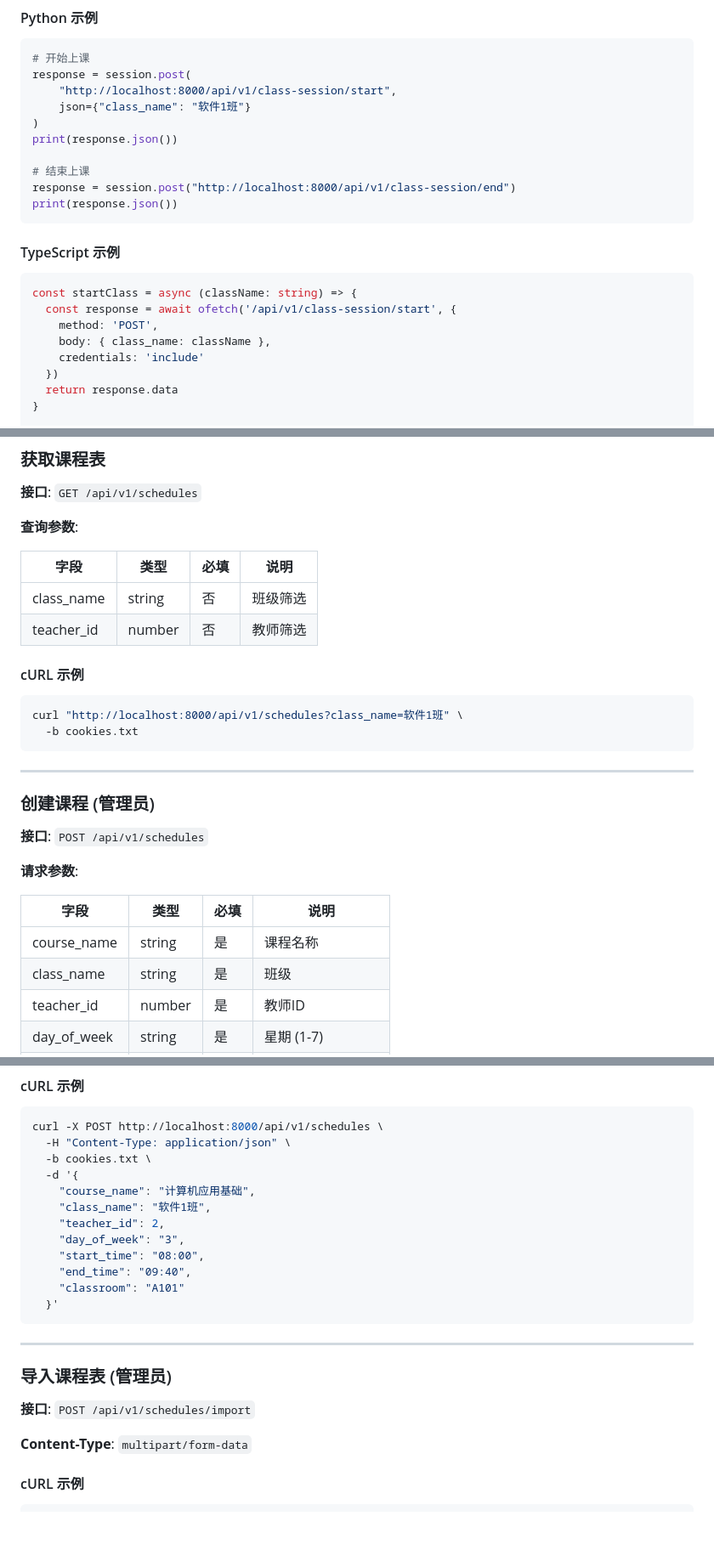
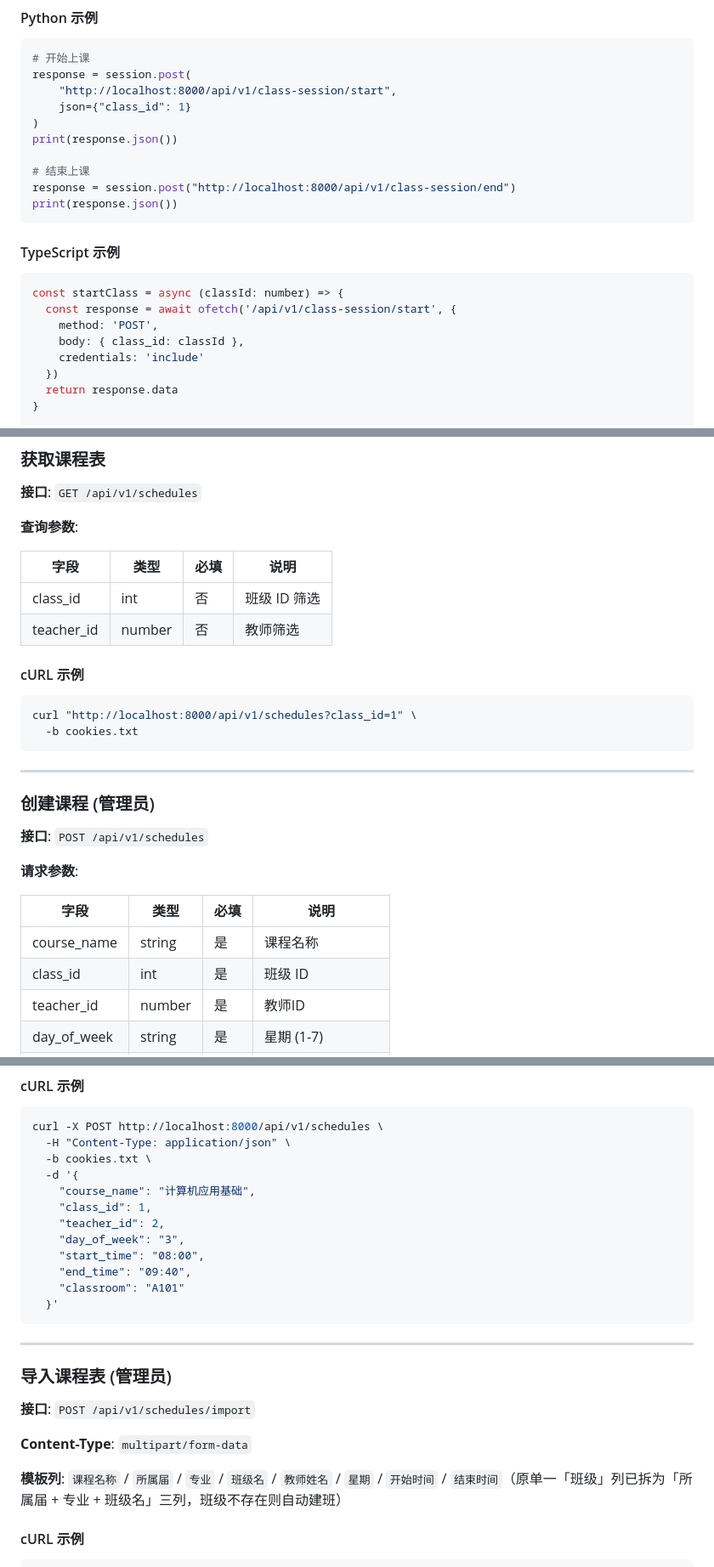
Before and after one commit to zhanziwei96/student-manager, a Markdown page: docs/API_EXAMPLES.md, 3 parts joined by grey strips. Shown at 85% size. Rendered like a GitHub page; blank space fills up the shorter version.

````diff
--- a/docs/API_EXAMPLES.md
+++ b/docs/API_EXAMPLES.md
@@ -766,7 +787,7 @@ curl -X POST http://localhost:8000/api/v1/class-session/end \
 # 开始上课
 response = session.post(
     "http://localhost:8000/api/v1/class-session/start",
-    json={"class_name": "软件1班"}
+    json={"class_id": 1}
 )
 print(response.json())
 
@@ -778,10 +799,10 @@ print(response.json())
 #### TypeScript 示例
 
 ```typescript
-const startClass = async (className: string) => {
+const startClass = async (classId: number) => {
   const response = await ofetch('/api/v1/class-session/start', {
     method: 'POST',
-    body: { class_name: className },
+    body: { class_id: classId },
     credentials: 'include'
   })
   return response.data
@@ -931,13 +952,13 @@ curl "http://localhost:8000/api/v1/audit/logs?limit=10" \
 
 | 字段 | 类型 | 必填 | 说明 |
 |------|------|------|------|
-| class_name | string | 否 | 班级筛选 |
+| class_id | int | 否 | 班级 ID 筛选 |
 | teacher_id | number | 否 | 教师筛选 |
 
 #### cURL 示例
 
 ```bash
-curl "http://localhost:8000/api/v1/schedules?class_name=软件1班" \
+curl "http://localhost:8000/api/v1/schedules?class_id=1" \
   -b cookies.txt
 ```
 
@@ -952,7 +973,7 @@ curl "http://localhost:8000/api/v1/schedules?class_name=软件1班" \
 | 字段 | 类型 | 必填 | 说明 |
 |------|------|------|------|
 | course_name | string | 是 | 课程名称 |
-| class_name | string | 是 | 班级 |
+| class_id | int | 是 | 班级 ID |
 | teacher_id | number | 是 | 教师ID |
 | day_of_week | string | 是 | 星期 (1-7) |
 | start_time | string | 是 | 开始时间 (HH:MM) |
@@ -967,7 +988,7 @@ curl -X POST http://localhost:8000/api/v1/schedules \
   -b cookies.txt \
   -d '{
     "course_name": "计算机应用基础",
-    "class_name": "软件1班",
+    "class_id": 1,
     "teacher_id": 2,
     "day_of_week": "3",
     "start_time": "08:00",
@@ -983,6 +1004,8 @@ curl -X POST http://localhost:8000/api/v1/schedules \
 **接口**: `POST /api/v1/schedules/import`
 
 **Content-Type**: `multipart/form-data`
+
+**模板列**: `课程名称` / `所属届` / `专业` / `班级名` / `教师姓名` / `星期` / `开始时间` / `结束时间`（原单一「班级」列已拆为「所属届 + 专业 + 班级名」三列，班级不存在则自动建班）
 
 #### cURL 示例
 
````
Also changed, not shown: other parts of docs/API_EXAMPLES.md (+40 -18 lines).
